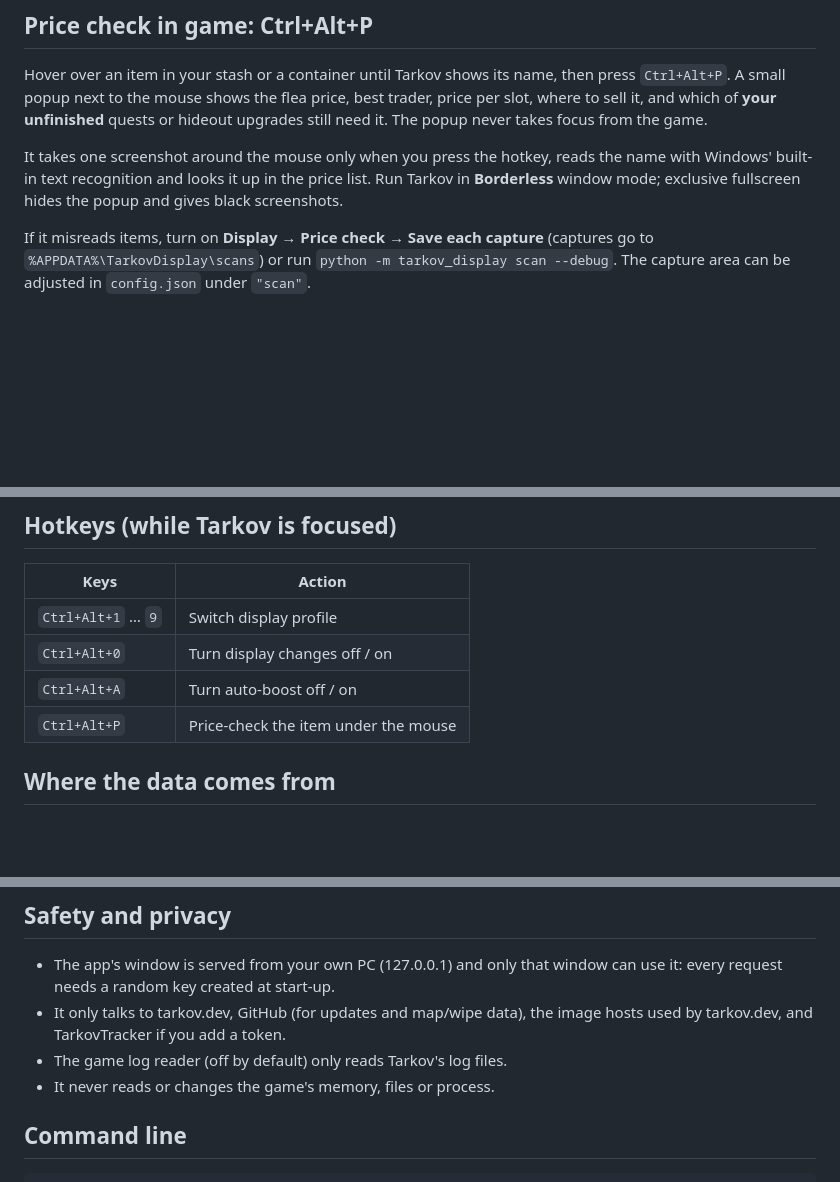
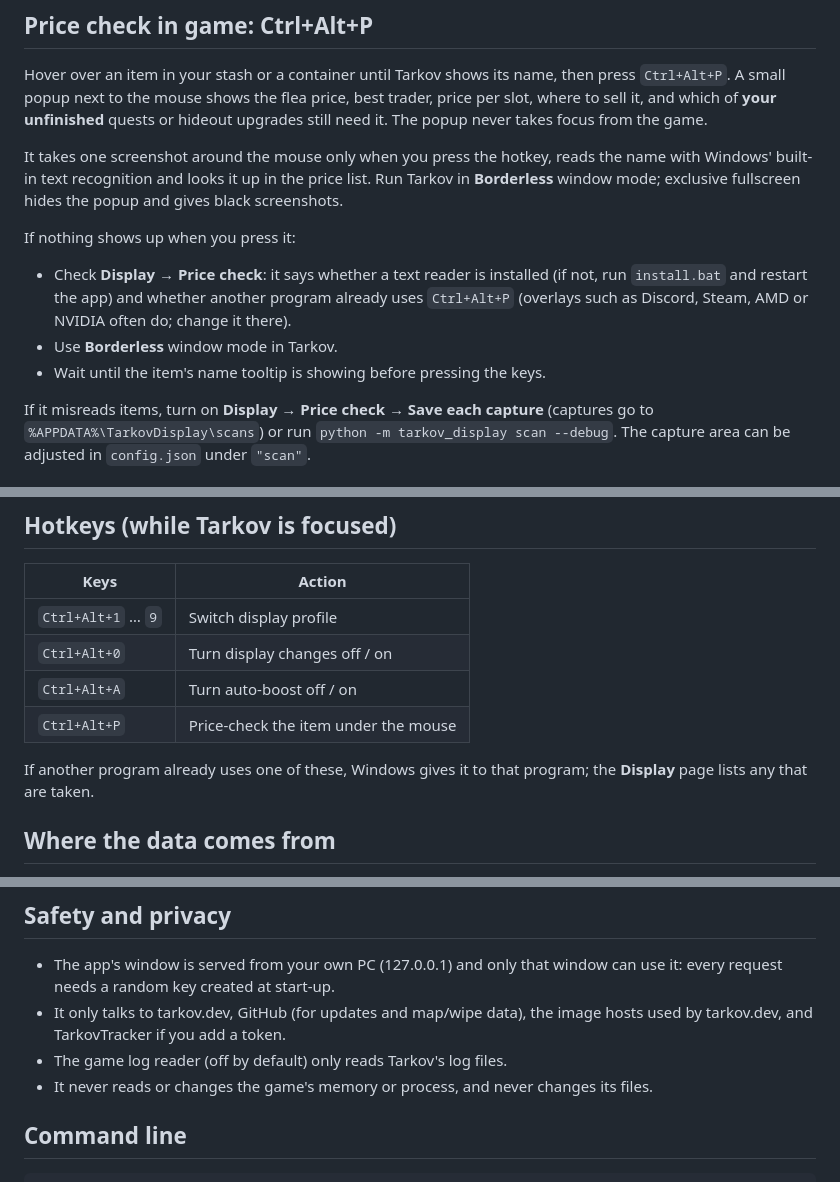
Before and after one commit to Grat6969/EFT-amd-control, a Markdown page: README.md, 3 parts joined by grey strips. Drawn GitHub-style; blank space fills up the shorter version.

Commit message:
README: price check troubleshooting; exact wording on game files
Adds what to check when Ctrl+Alt+P shows nothing (text reader installed,
hotkey taken by another program, Borderless mode, wait for the tooltip),
notes that taken hotkeys are listed on the Display page, and fixes the
privacy section, which still said the app never reads the game's files.

Co-Authored-By: Claude Opus 5.5 <noreply@anthropic.com>
Claude-Session: https://claude.ai/code/session_01CiYWxMJkEaXVv5nYVD2tyb

```diff
--- a/README.md
+++ b/README.md
@@ -117,6 +117,14 @@ name with Windows' built-in text recognition and looks it up in the price list.
 Tarkov in **Borderless** window mode; exclusive fullscreen hides the popup and gives
 black screenshots.
 
+If nothing shows up when you press it:
+
+- Check **Display → Price check**: it says whether a text reader is installed (if not,
+  run `install.bat` and restart the app) and whether another program already uses
+  `Ctrl+Alt+P` (overlays such as Discord, Steam, AMD or NVIDIA often do; change it there).
+- Use **Borderless** window mode in Tarkov.
+- Wait until the item's name tooltip is showing before pressing the keys.
+
 If it misreads items, turn on **Display → Price check → Save each capture** (captures
 go to `%APPDATA%\TarkovDisplay\scans`) or run `python -m tarkov_display scan --debug`.
 The capture area can be adjusted in `config.json` under `"scan"`.
@@ -158,6 +166,9 @@ contrast emulated, no saturation). Everything else works on any PC.
 | `Ctrl+Alt+A` | Turn auto-boost off / on |
 | `Ctrl+Alt+P` | Price-check the item under the mouse |
 
+If another program already uses one of these, Windows gives it to that program; the
+**Display** page lists any that are taken.
+
 ## Where the data comes from
 
 - **[tarkov.dev](https://tarkov.dev)**: a free, open-source community API built from the
@@ -184,7 +195,7 @@ when each part was last updated and has refresh buttons.
 - It only talks to tarkov.dev, GitHub (for updates and map/wipe data), the image hosts
   used by tarkov.dev, and TarkovTracker if you add a token.
 - The game log reader (off by default) only reads Tarkov's log files.
-- It never reads or changes the game's memory, files or process.
+- It never reads or changes the game's memory or process, and never changes its files.
 
 ## Command line
 
```
